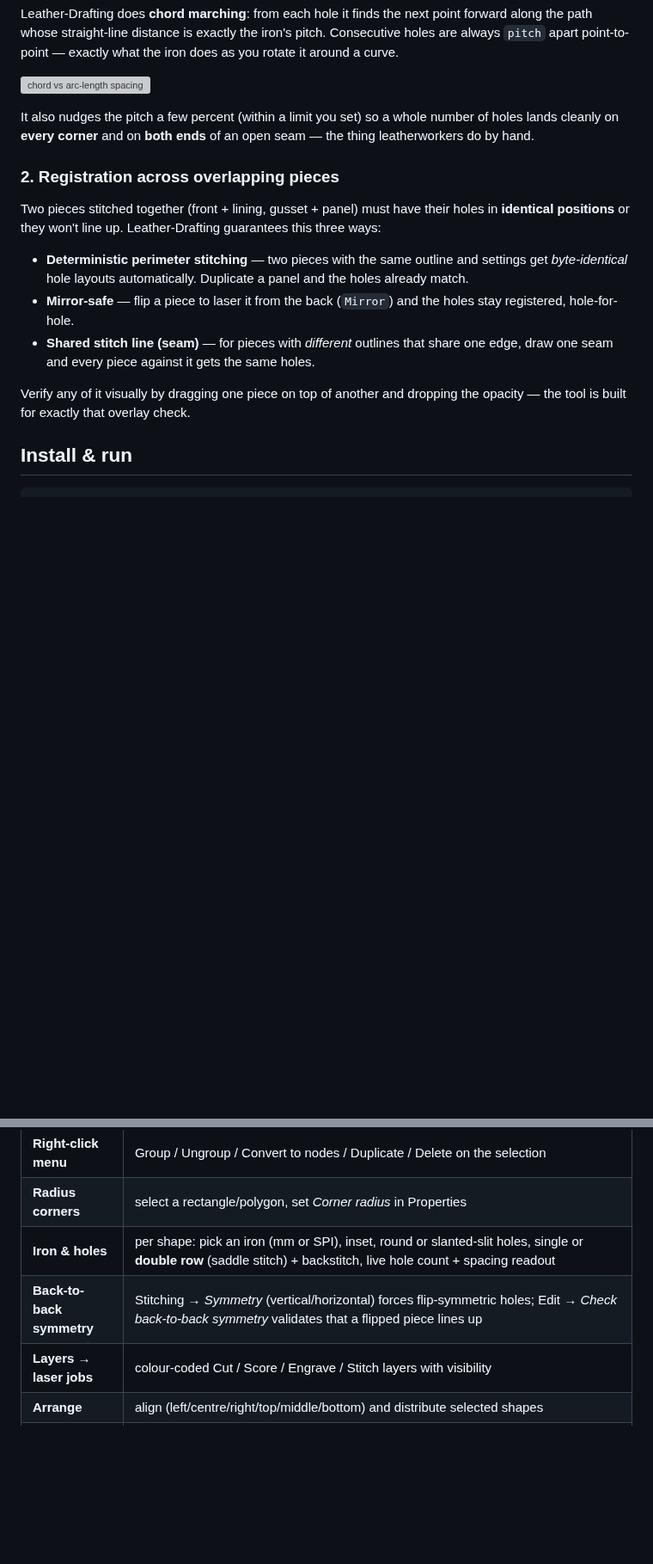
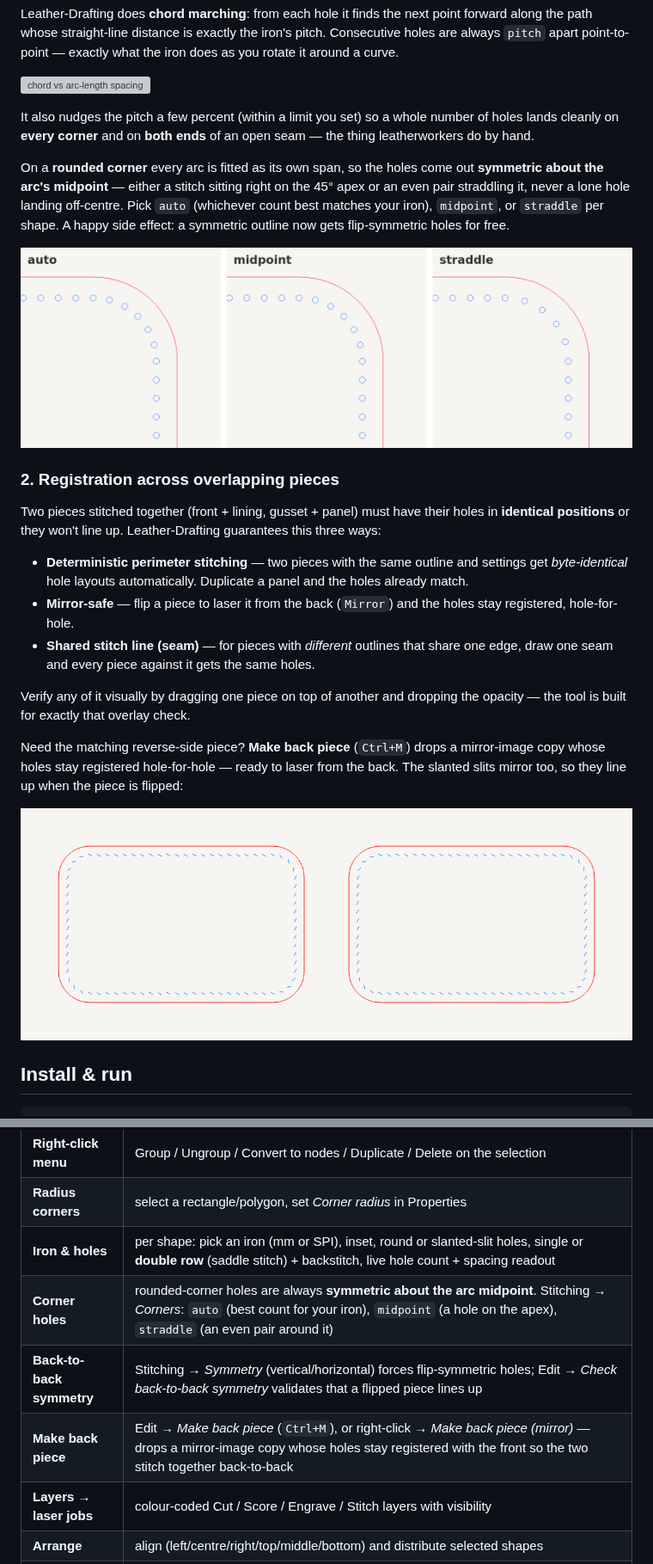
Before and after one commit to heathmanc/Leather-Drafting, a Markdown page: README.md, 2 parts joined by grey strips. Shown at 86% size. GitHub-like rendering; pictures changed too: docs/back_piece.png (added), docs/corner_zoom.png (added); blank space fills up the shorter version; grey boxes are pictures that could not be loaded.

```diff
--- a/README.md
+++ b/README.md
@@ -32,6 +32,15 @@ It also nudges the pitch a few percent (within a limit you set) so a whole numbe
 of holes lands cleanly on **every corner** and on **both ends** of an open seam —
 the thing leatherworkers do by hand.
 
+On a **rounded corner** every arc is fitted as its own span, so the holes come
+out **symmetric about the arc's midpoint** — either a stitch sitting right on the
+45° apex or an even pair straddling it, never a lone hole landing off-centre. Pick
+`auto` (whichever count best matches your iron), `midpoint`, or `straddle` per
+shape. A happy side effect: a symmetric outline now gets flip-symmetric holes for
+free.
+
+![corner hole placement: auto / midpoint / straddle](docs/corner_zoom.png)
+
 ### 2. Registration across overlapping pieces
 Two pieces stitched together (front + lining, gusset + panel) must have their
 holes in **identical positions** or they won't line up. Leather-Drafting
@@ -47,6 +56,12 @@ guarantees this three ways:
 
 Verify any of it visually by dragging one piece on top of another and dropping the
 opacity — the tool is built for exactly that overlay check.
+
+Need the matching reverse-side piece? **Make back piece** (`Ctrl+M`) drops a
+mirror-image copy whose holes stay registered hole-for-hole — ready to laser from
+the back. The slanted slits mirror too, so they line up when the piece is flipped:
+
+![make back piece — a piece and its mirrored back](docs/back_piece.png)
 
 ## Install & run
 
@@ -87,7 +102,9 @@ edge, and use the **pin** button at the top to lock it in place. Its position
 | **Right-click menu** | Group / Ungroup / Convert to nodes / Duplicate / Delete on the selection |
 | **Radius corners** | select a rectangle/polygon, set *Corner radius* in Properties |
 | **Iron & holes** | per shape: pick an iron (mm or SPI), inset, round or slanted-slit holes, single or **double row** (saddle stitch) + backstitch, live hole count + spacing readout |
+| **Corner holes** | rounded-corner holes are always **symmetric about the arc midpoint**. Stitching → *Corners*: `auto` (best count for your iron), `midpoint` (a hole on the apex), `straddle` (an even pair around it) |
 | **Back-to-back symmetry** | Stitching → *Symmetry* (vertical/horizontal) forces flip-symmetric holes; Edit → *Check back-to-back symmetry* validates that a flipped piece lines up |
+| **Make back piece** | Edit → *Make back piece* (`Ctrl+M`), or right-click → *Make back piece (mirror)* — drops a mirror-image copy whose holes stay registered with the front so the two stitch together back-to-back |
 | **Layers → laser jobs** | colour-coded Cut / Score / Engrave / Stitch layers with visibility |
 | **Arrange** | align (left/centre/right/top/middle/bottom) and distribute selected shapes |
 | **Undo / redo** | `Ctrl+Z` / `Ctrl+Shift+Z` |
```
Also changed, not shown: other parts of README.md (+1 -0 lines), 8 other files.
